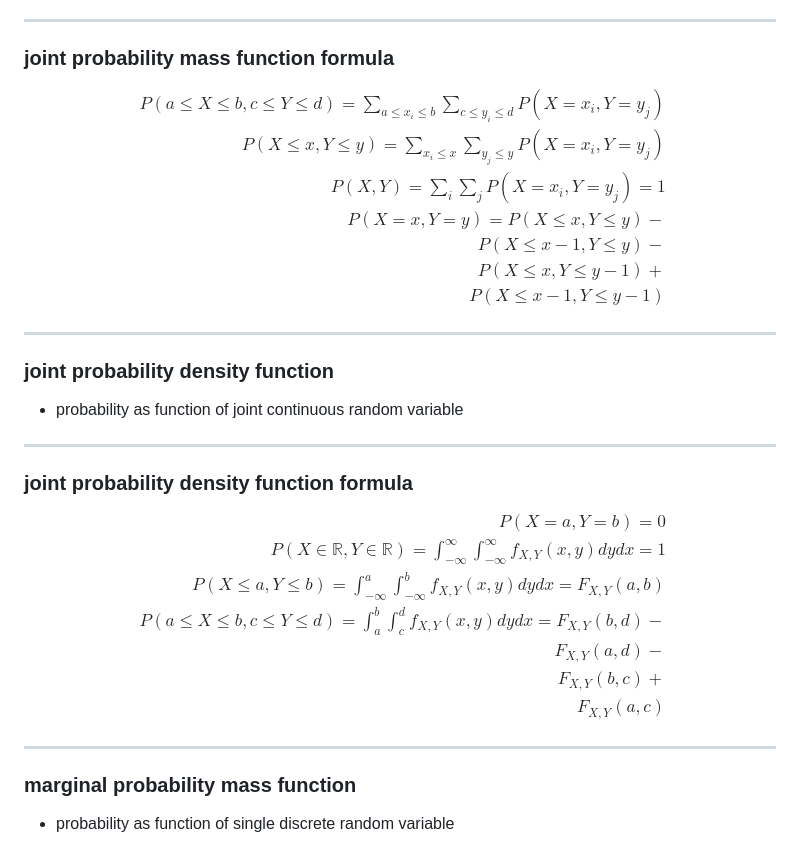
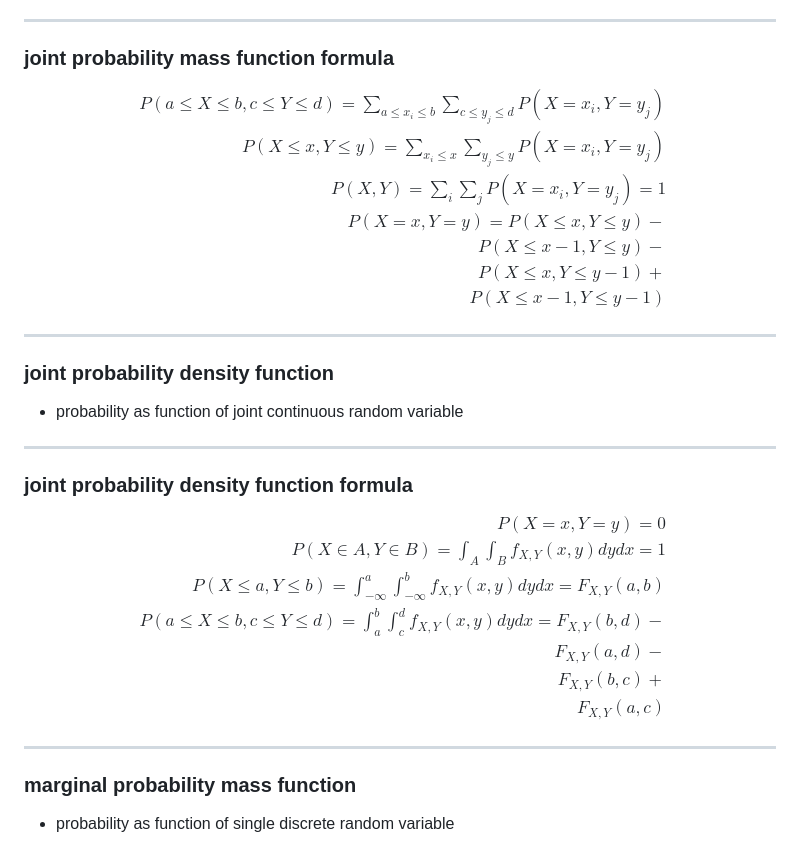
Before and after one commit to t0masGutierrez/notes, a Markdown page: 2 Probability/5 Joint Random Variables.md, the part around one of its changes. GitHub-like rendering.

```diff
--- a/2 Probability/5 Joint Random Variables.md
+++ b/2 Probability/5 Joint Random Variables.md
@@ -38,7 +38,7 @@ $$
 ### joint probability mass function formula
 $$
 \begin{aligned}
-P(a \le X \le b, c \le Y \le d) = \sum_{a\le x_{i} \le b} \sum_{c\le y_{i} \le d} P(X = x_{i}, Y = y_{j}) \\
+P(a \le X \le b, c \le Y \le d) = \sum_{a\le x_{i} \le b} \sum_{c\le y_{j} \le d} P(X = x_{i}, Y = y_{j}) \\
 P(X \le x, Y \le y) = \sum_{x_{i}\le x}\sum_{y_{j}\le y} P(X = x_{i}, Y = y_{j}) \\
 P(X, Y) = \sum_{i}\sum_{j} P(X = x_{i}, Y = y_{j}) = 1 \\
 P(X = x, Y = y) = P(X \le x, Y \le y) - \\
@@ -56,8 +56,8 @@ $$
 ### joint probability density function formula
 $$
 \begin{aligned}
-P(X=a,Y=b) = 0 \\
-P(X \in \mathbb{R},Y \in \mathbb{R}) = \int_{-\infty}^{\infty}\int_{-\infty}^{\infty} f_{X,Y}(x,y)dy dx = 1 \\
+P(X=x,Y=y) = 0 \\
+P(X \in A,Y \in B) = \int_{A}\int_{B} f_{X,Y}(x,y)dy dx = 1 \\
 P(X \le a, Y \le b) = \int_{-\infty}^{a}\int_{-\infty}^{b} f_{X,Y}(x,y)dydx = F_{X,Y}(a, b) \\
 P(a \le X \le b, c \le Y \le d) = \int_{a}^b \int_{c}^d f_{X,Y}(x,y)dydx = F_{X,Y}(b,d) - \\
 F_{X,Y}(a,d) - \\
```
Also changed, not shown: other parts of 2 Probability/5 Joint Random Variables.md (+11 -9 lines), 1 Real Analysis/8 Continuity.md (+6 -21 lines), 1 Real Analysis/9 Series.md (added, +93 -0 lines).
